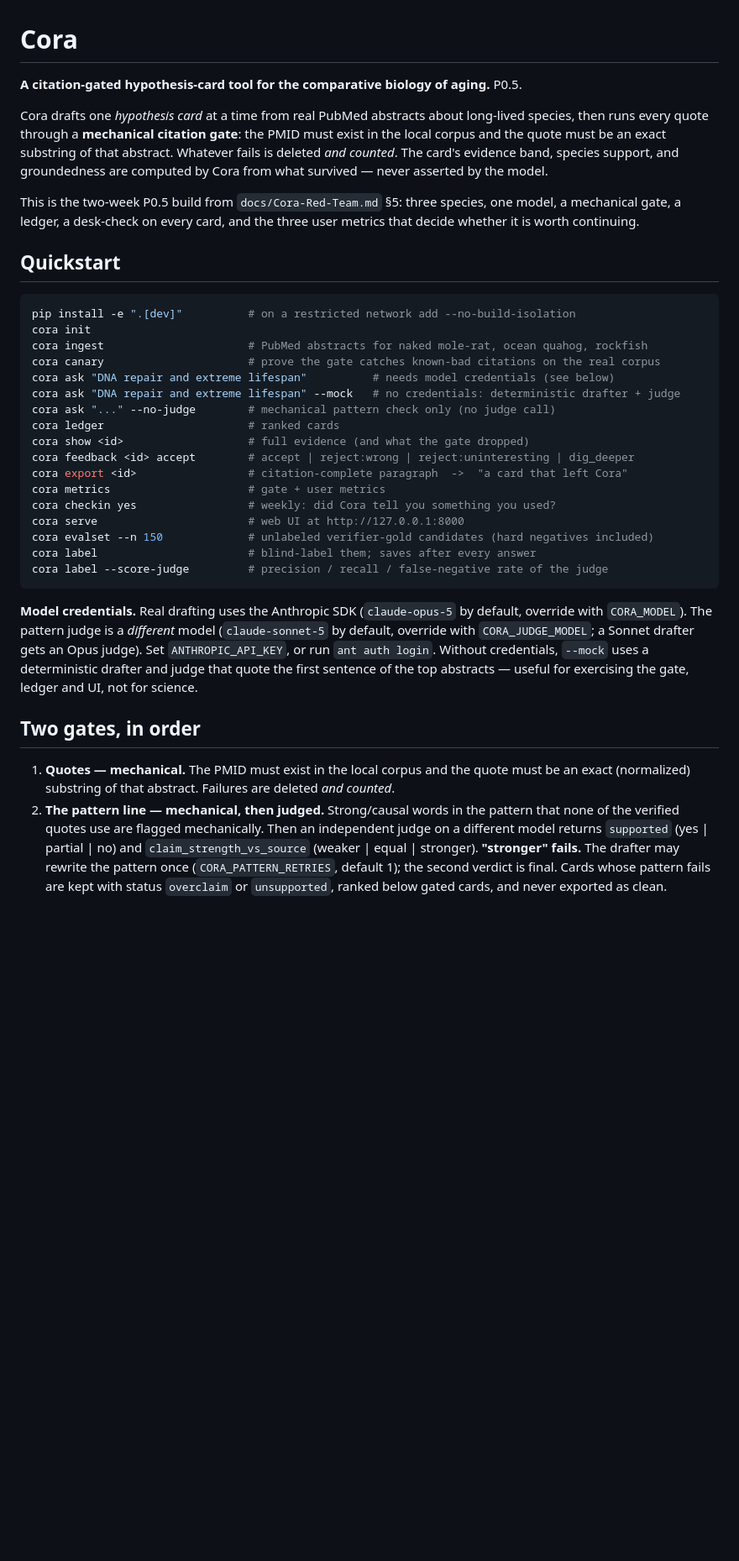
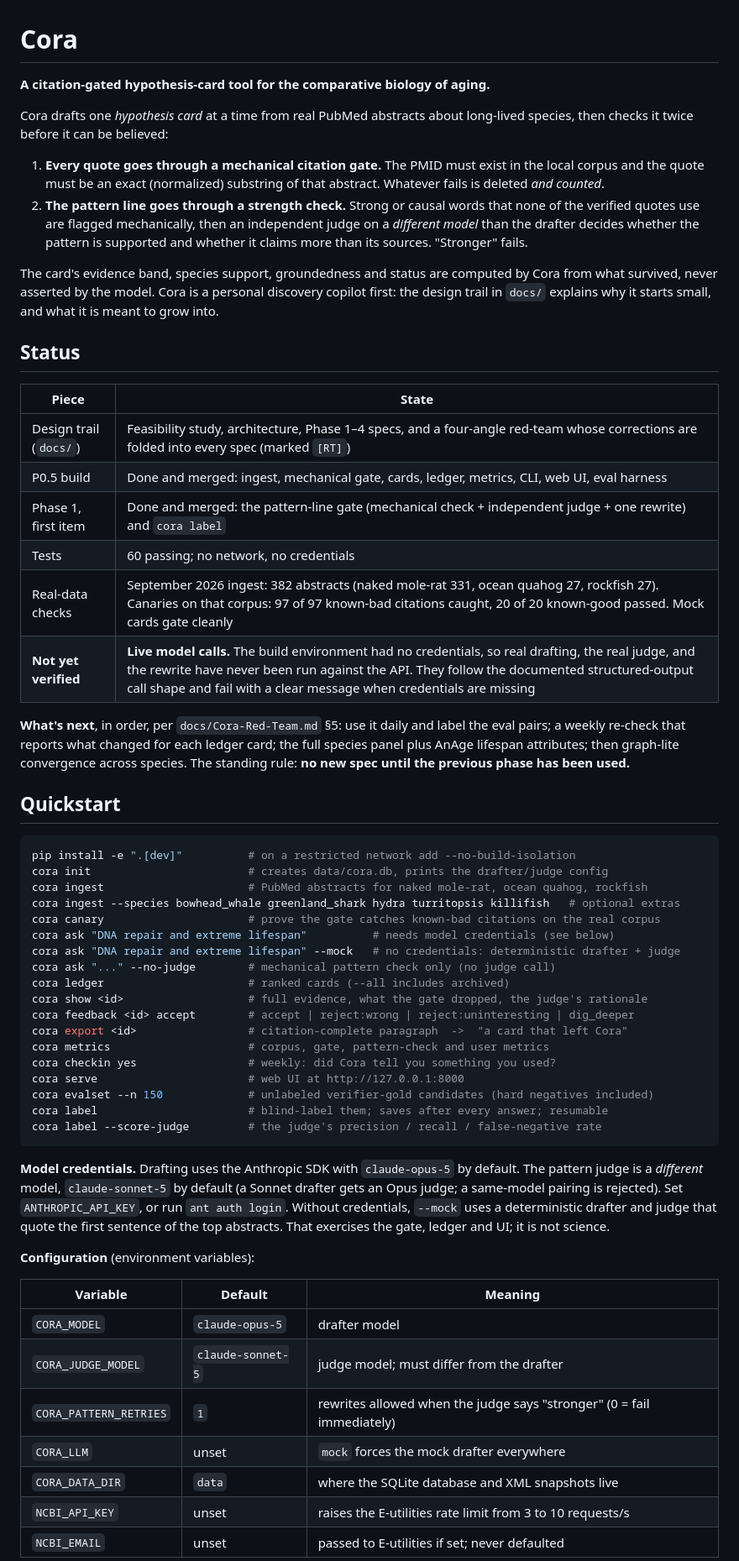
Before and after one commit to RattusKing/Cora, a Markdown page: README.md, the part around one of its changes. Shown at 84% size. GitHub-like rendering; blank space fills up the shorter version.

````diff
--- a/README.md
+++ b/README.md
@@ -1,55 +1,77 @@
 # Cora
 
-**A citation-gated hypothesis-card tool for the comparative biology of aging.** P0.5.
+**A citation-gated hypothesis-card tool for the comparative biology of aging.**
 
 Cora drafts one *hypothesis card* at a time from real PubMed abstracts about long-lived
-species, then runs every quote through a **mechanical citation gate**: the PMID must exist
-in the local corpus and the quote must be an exact substring of that abstract. Whatever
-fails is deleted *and counted*. The card's evidence band, species support, and
-groundedness are computed by Cora from what survived — never asserted by the model.
+species, then checks it twice before it can be believed:
 
-This is the two-week P0.5 build from `docs/Cora-Red-Team.md` §5: three species, one
-model, a mechanical gate, a ledger, a desk-check on every card, and the three user metrics
-that decide whether it is worth continuing.
+1. **Every quote goes through a mechanical citation gate.** The PMID must exist in the local
+   corpus and the quote must be an exact (normalized) substring of that abstract. Whatever
+   fails is deleted *and counted*.
+2. **The pattern line goes through a strength check.** Strong or causal words that none of
+   the verified quotes use are flagged mechanically, then an independent judge on a
+   *different model* than the drafter decides whether the pattern is supported and whether
+   it claims more than its sources. "Stronger" fails.
+
+The card's evidence band, species support, groundedness and status are computed by Cora
+from what survived, never asserted by the model. Cora is a personal discovery copilot
+first: the design trail in `docs/` explains why it starts small, and what it is meant to grow into.
+
+## Status
+
+| Piece | State |
+|---|---|
+| Design trail (`docs/`) | Feasibility study, architecture, Phase 1–4 specs, and a four-angle red-team whose corrections are folded into every spec (marked `[RT]`) |
+| P0.5 build | Done and merged: ingest, mechanical gate, cards, ledger, metrics, CLI, web UI, eval harness |
+| Phase 1, first item | Done and merged: the pattern-line gate (mechanical check + independent judge + one rewrite) and `cora label` |
+| Tests | 60 passing; no network, no credentials |
+| Real-data checks | September 2026 ingest: 382 abstracts (naked mole-rat 331, ocean quahog 27, rockfish 27). Canaries on that corpus: 97 of 97 known-bad citations caught, 20 of 20 known-good passed. Mock cards gate cleanly |
+| **Not yet verified** | **Live model calls.** The build environment had no credentials, so real drafting, the real judge, and the rewrite have never been run against the API. They follow the documented structured-output call shape and fail with a clear message when credentials are missing |
+
+**What's next**, in order, per `docs/Cora-Red-Team.md` §5: use it daily and label the eval
+pairs; a weekly re-check that reports what changed for each ledger card; the full species
+panel plus AnAge lifespan attributes; then graph-lite convergence across species. The
+standing rule: **no new spec until the previous phase has been used.**
 
 ## Quickstart
 
 ```bash
 pip install -e ".[dev]"          # on a restricted network add --no-build-isolation
-cora init
+cora init                        # creates data/cora.db, prints the drafter/judge config
 cora ingest                      # PubMed abstracts for naked mole-rat, ocean quahog, rockfish
+cora ingest --species bowhead_whale greenland_shark hydra turritopsis killifish   # optional extras
 cora canary                      # prove the gate catches known-bad citations on the real corpus
 cora ask "DNA repair and extreme lifespan"          # needs model credentials (see below)
 cora ask "DNA repair and extreme lifespan" --mock   # no credentials: deterministic drafter + judge
 cora ask "..." --no-judge        # mechanical pattern check only (no judge call)
-cora ledger                      # ranked cards
-cora show <id>                   # full evidence (and what the gate dropped)
+cora ledger                      # ranked cards (--all includes archived)
+cora show <id>                   # full evidence, what the gate dropped, the judge's rationale
 cora feedback <id> accept        # accept | reject:wrong | reject:uninteresting | dig_deeper
 cora export <id>                 # citation-complete paragraph  ->  "a card that left Cora"
-cora metrics                     # gate + user metrics
+cora metrics                     # corpus, gate, pattern-check and user metrics
 cora checkin yes                 # weekly: did Cora tell you something you used?
 cora serve                       # web UI at http://127.0.0.1:8000
 cora evalset --n 150             # unlabeled verifier-gold candidates (hard negatives included)
-cora label                       # blind-label them; saves after every answer
-cora label --score-judge         # precision / recall / false-negative rate of the judge
+cora label                       # blind-label them; saves after every answer; resumable
+cora label --score-judge         # the judge's precision / recall / false-negative rate
 ```
 
-**Model credentials.** Real drafting uses the Anthropic SDK (`claude-opus-5` by default,
-override with `CORA_MODEL`). The pattern judge is a *different* model (`claude-sonnet-5`
-by default, override with `CORA_JUDGE_MODEL`; a Sonnet drafter gets an Opus judge). Set
-`ANTHROPIC_API_KEY`, or run `ant auth login`. Without credentials, `--mock` uses a
-deterministic drafter and judge that quote the first sentence of the top abstracts —
-useful for exercising the gate, ledger and UI, not for science.
+**Model credentials.** Drafting uses the Anthropic SDK with `claude-opus-5` by default. The
+pattern judge is a *different* model, `claude-sonnet-5` by default (a Sonnet drafter gets
+an Opus judge; a same-model pairing is rejected). Set `ANTHROPIC_API_KEY`, or run
+`ant auth login`. Without credentials, `--mock` uses a deterministic drafter and judge that
+quote the first sentence of the top abstracts. That exercises the gate, ledger and UI; it
+is not science.
 
-## Two gates, in order
+**Configuration** (environment variables):
 
-1. **Quotes — mechanical.** The PMID must exist in the local corpus and the quote must be an
-   exact (normalized) substring of that abstract. Failures are deleted *and counted*.
-2. **The pattern line — mechanical, then judged.** Strong/causal words in the pattern that
-   none of the verified quotes use are flagged mechanically. Then an independent judge on
-   a different model returns `supported` (yes | partial | no) and
-   `claim_strength_vs_source` (weaker | equal | stronger). **"stronger" fails.** The drafter
-   may rewrite the pattern once (`CORA_PATTERN_RETRIES`, default 1); the second verdict is
-   final. Cards whose pattern fails are kept with status `overclaim` or `unsupported`,
-   ranked below gated cards, and never exported as clean.
+| Variable | Default | Meaning |
+|---|---|---|
+| `CORA_MODEL` | `claude-opus-5` | drafter model |
+| `CORA_JUDGE_MODEL` | `claude-sonnet-5` | judge model; must differ from the drafter |
+| `CORA_PATTERN_RETRIES` | `1` | rewrites allowed when the judge says "stronger" (0 = fail immediately) |
+| `CORA_LLM` | unset | `mock` forces the mock drafter everywhere |
+| `CORA_DATA_DIR` | `data` | where the SQLite database and XML snapshots live |
+| `NCBI_API_KEY` | unset | raises the E-utilities rate limit from 3 to 10 requests/s |
+| `NCBI_EMAIL` | unset | passed to E-utilities if set; never defaulted |
 
````
Also changed, not shown: other parts of README.md (+57 -22 lines).
